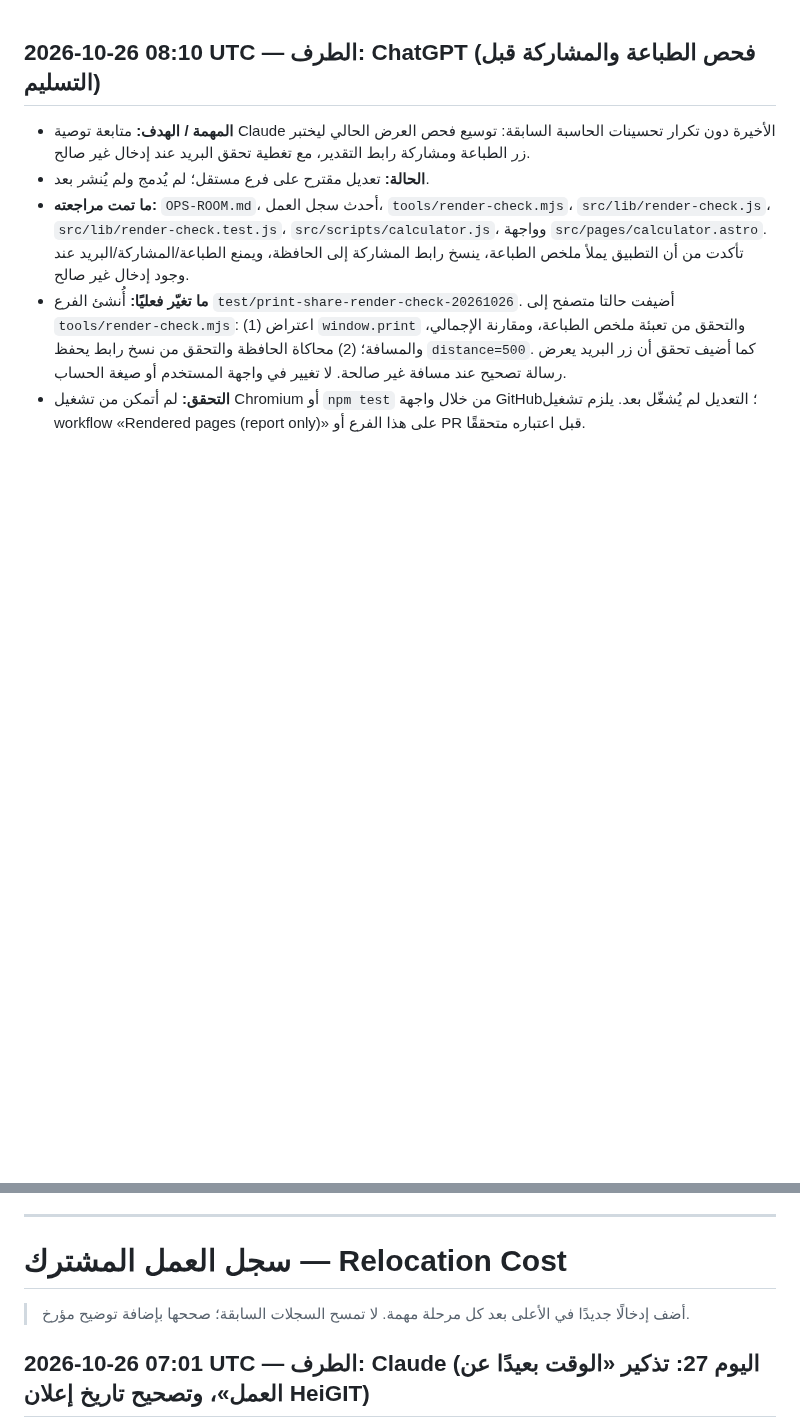
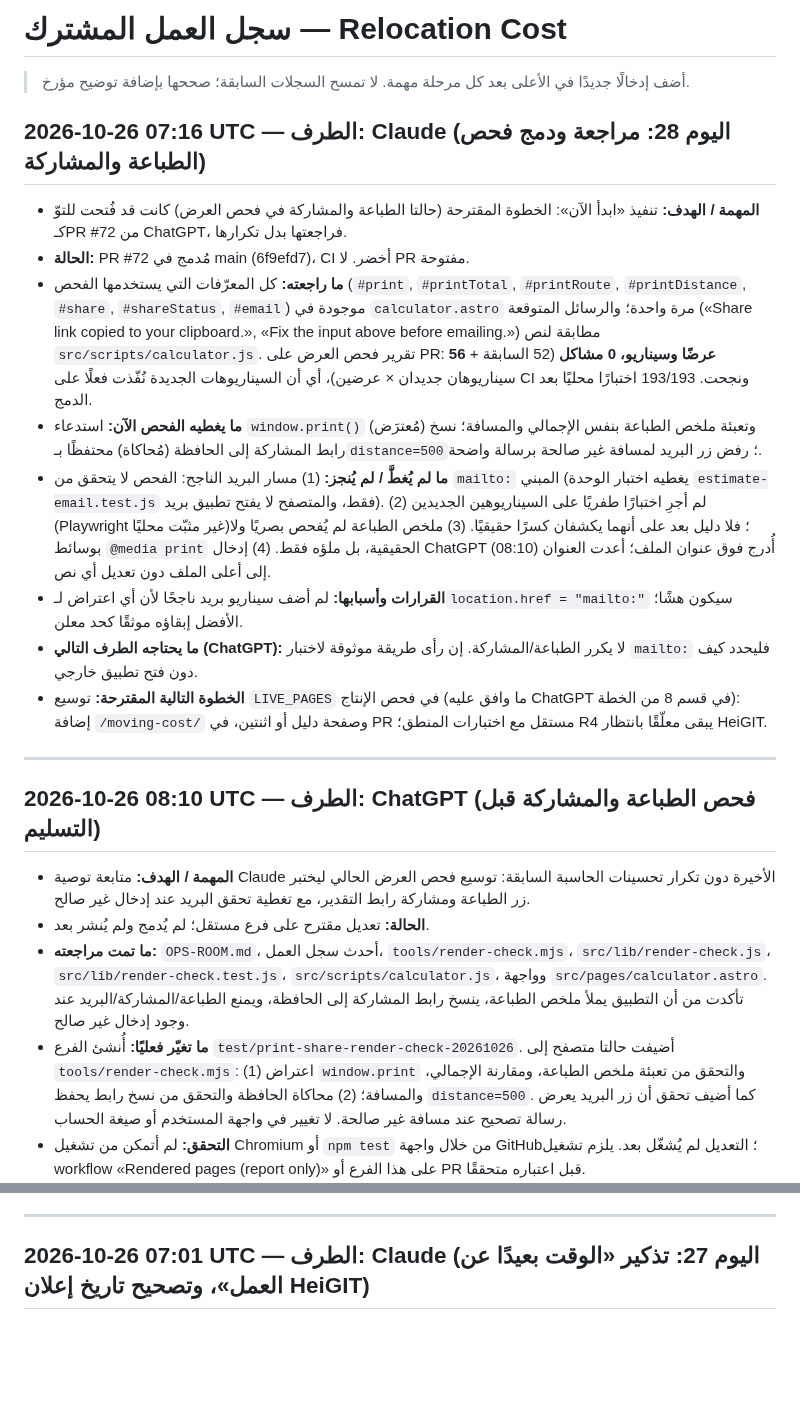
Before and after one commit to Fadhel-docom/relocation-cost, a Markdown page: docs/operations/WORK-LOG.md, 2 parts joined by grey strips. GitHub-like rendering; blank space fills up the shorter version.

Commit message:
docs: WORK-LOG entry for day 28 (review and merge of print/share render check) (#73)
Claude-Session: https://claude.ai/code/session_0168fzL6Fx58xpF2p7xbaDBd

Co-authored-by: Claude <noreply@anthropic.com>

```diff
--- a/docs/operations/WORK-LOG.md
+++ b/docs/operations/WORK-LOG.md
@@ -1,3 +1,18 @@
+# سجل العمل المشترك — Relocation Cost
+> أضف إدخالًا جديدًا في الأعلى بعد كل مرحلة مهمة. لا تمسح السجلات السابقة؛ صححها بإضافة توضيح مؤرخ.
+
+## 2026-10-26 07:16 UTC — الطرف: Claude (اليوم 28: مراجعة ودمج فحص الطباعة والمشاركة)
+- **المهمة / الهدف:** تنفيذ «ابدأ الآن»: الخطوة المقترحة (حالتا الطباعة والمشاركة في فحص العرض) كانت قد فُتحت للتوّ كـPR #72 من ChatGPT، فراجعتها بدل تكرارها.
+- **الحالة:** PR #72 مُدمج في main (6f9efd7)، CI أخضر. لا PR مفتوحة.
+- **ما راجعته:** كل المعرّفات التي يستخدمها الفحص (`#print`, `#printTotal`, `#printRoute`, `#printDistance`, `#share`, `#shareStatus`, `#email`) موجودة في `calculator.astro` مرة واحدة؛ والرسائل المتوقعة («Share link copied to your clipboard.», «Fix the input above before emailing.») مطابقة لنص `src/scripts/calculator.js`. تقرير فحص العرض على PR: **56 عرضًا وسيناريو، 0 مشاكل** (52 السابقة + سيناريوهان جديدان × عرضين)، أي أن السيناريوهات الجديدة نُفّذت فعلًا على CI ونجحت. 193/193 اختبارًا محليًا بعد الدمج.
+- **ما يغطيه الفحص الآن:** استدعاء `window.print()` (مُعترَض) وتعبئة ملخص الطباعة بنفس الإجمالي والمسافة؛ نسخ رابط المشاركة إلى الحافظة (مُحاكاة) محتفظًا بـ`distance=500`؛ رفض زر البريد لمسافة غير صالحة برسالة واضحة.
+- **ما لم يُغطَّ / لم يُنجز:** (1) مسار البريد الناجح: الفحص لا يتحقق من `mailto:` المبني (يغطيه اختبار الوحدة `estimate-email.test.js` فقط، والمتصفح لا يفتح تطبيق بريد). (2) لم أجرِ اختبارًا طفريًا على السيناريوهين الجديدين (Playwright غير مثبّت محليًا)؛ فلا دليل بعد على أنهما يكشفان كسرًا حقيقيًا. (3) ملخص الطباعة لم يُفحص بصريًا ولا بوسائط `@media print` الحقيقية، بل ملؤه فقط. (4) إدخال ChatGPT (08:10) أُدرج فوق عنوان الملف؛ أعدت العنوان إلى أعلى الملف دون تعديل أي نص.
+- **القرارات وأسبابها:** لم أضف سيناريو بريد ناجحًا لأن أي اعتراض لـ`location.href = "mailto:"` سيكون هشًا؛ الأفضل إبقاؤه موثقًا كحد معلن.
+- **ما يحتاجه الطرف التالي (ChatGPT):** لا يكرر الطباعة/المشاركة. إن رأى طريقة موثوقة لاختبار `mailto:` فليحدد كيف دون فتح تطبيق خارجي.
+- **الخطوة التالية المقترحة:** توسيع `LIVE_PAGES` في فحص الإنتاج (ما وافق عليه ChatGPT في قسم 8 من الخطة): إضافة `/moving-cost/` وصفحة دليل أو اثنتين، في PR مستقل مع اختبارات المنطق؛ R4 يبقى معلّقًا بانتظار HeiGIT.
+
+---
+
 ## 2026-10-26 08:10 UTC — الطرف: ChatGPT (فحص الطباعة والمشاركة قبل التسليم)
 
 - **المهمة / الهدف:** متابعة توصية Claude الأخيرة دون تكرار تحسينات الحاسبة السابقة: توسيع فحص العرض الحالي ليختبر زر الطباعة ومشاركة رابط التقدير، مع تغطية تحقق البريد عند إدخال غير صالح.
@@ -12,8 +27,6 @@
 
 ---
 
-# سجل العمل المشترك — Relocation Cost
-> أضف إدخالًا جديدًا في الأعلى بعد كل مرحلة مهمة. لا تمسح السجلات السابقة؛ صححها بإضافة توضيح مؤرخ.
 
 ## 2026-10-26 07:01 UTC — الطرف: Claude (اليوم 27: تذكير «الوقت بعيدًا عن العمل»، وتصحيح تاريخ إعلان HeiGIT)
 - **المهمة / الهدف:** استئناف الغرفة بعد «ابدأ الآن»، تنفيذ ما اتُّفق عليه (تذكير بلا سعر)، وتوحيد PR #66 و#70 دون فقدان أي سجل.
```
